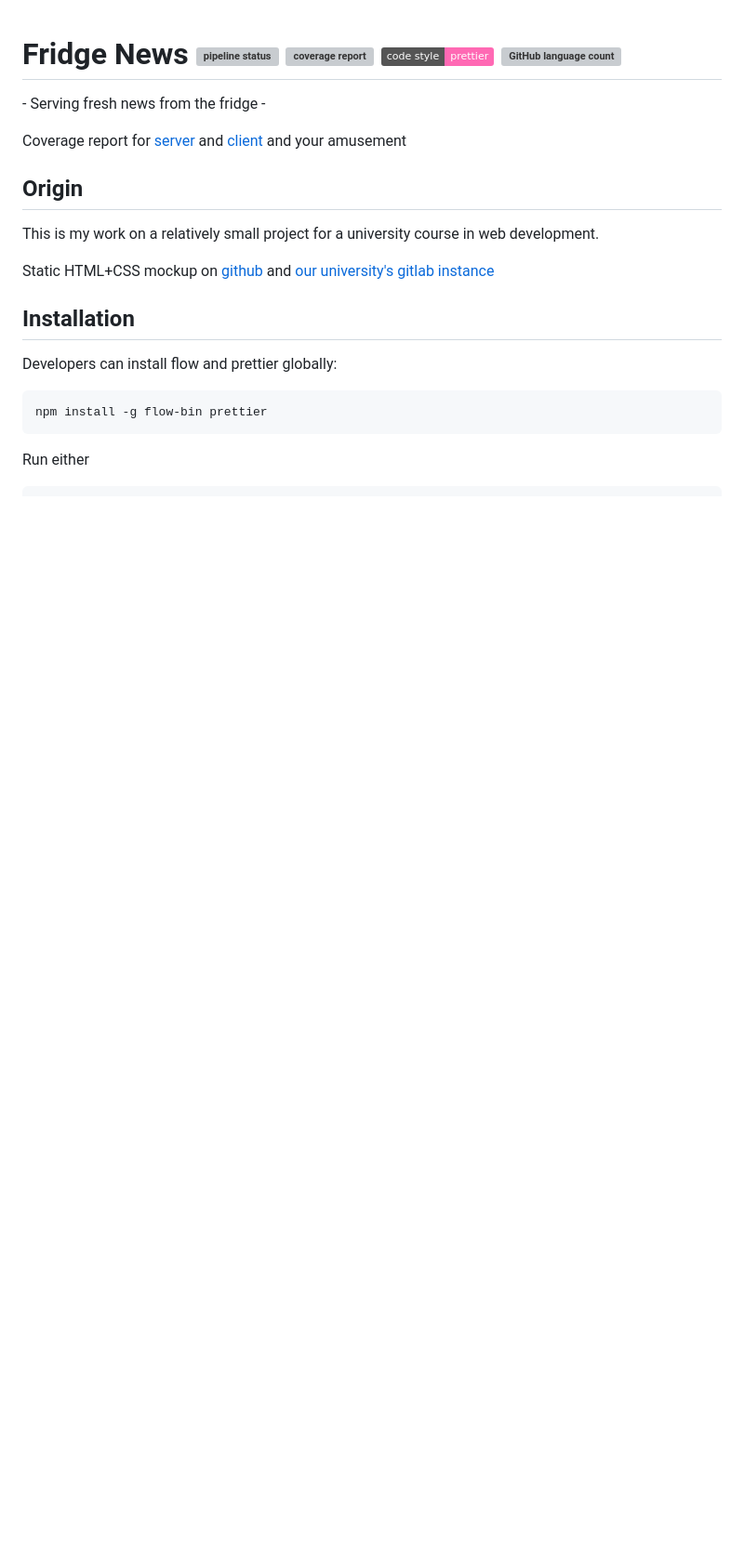
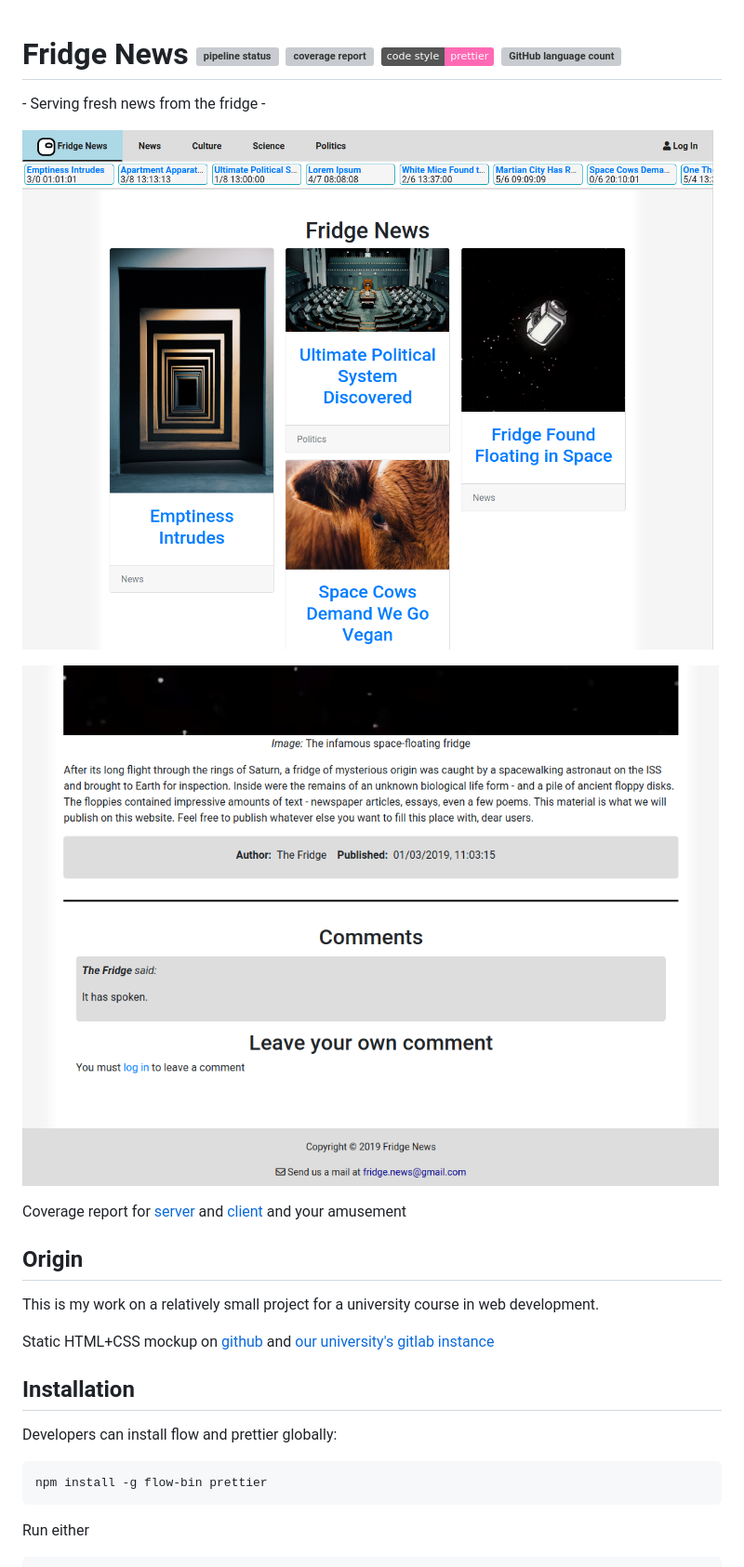
Before and after one commit to toberge/fridge-news, a Markdown page: README.md, the part around the change. Shown: that part at 93% size. GitHub-like rendering; pictures changed too: showcase/screenshot_comments.png (added), showcase/screenshot_frontpage.png (added); badges without logos; blank space fills up the shorter version; grey boxes are pictures that could not be loaded.

Commit message:
Add some screenshots

```diff
--- a/README.md
+++ b/README.md
@@ -1,6 +1,10 @@
 # Fridge News [![pipeline status](https://gitlab.stud.idi.ntnu.no/toberge/fridge-news/badges/master/pipeline.svg)](https://gitlab.stud.idi.ntnu.no/toberge/fridge-news/commits/master) [![coverage report](https://gitlab.stud.idi.ntnu.no/toberge/fridge-news/badges/master/coverage.svg)](https://gitlab.stud.idi.ntnu.no/toberge/fridge-news/commits/master) [![code style: prettier](https://img.shields.io/badge/code_style-prettier-ff69b4.svg)](https://github.com/prettier/prettier) ![GitHub language count](https://img.shields.io/github/languages/count/toberge/fridge-news)
 
 \- Serving fresh news from the fridge -
+
+![front page](showcase/screenshot_frontpage.png)
+
+![comment section](showcase/screenshot_comments.png)
 
 Coverage report for
 [server](http://toberge.pages.stud.idi.ntnu.no/fridge-news/backend/)
```
